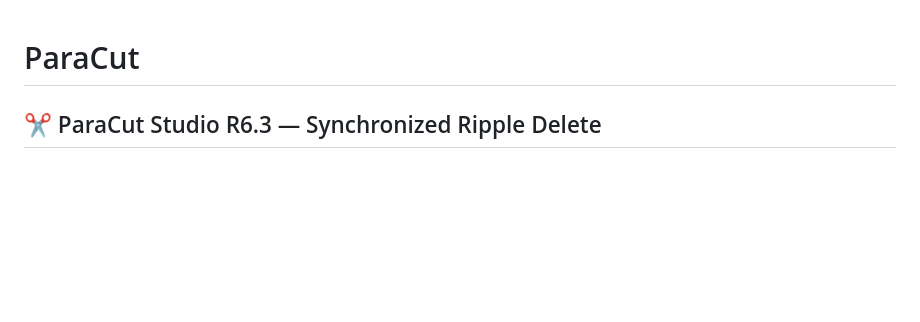
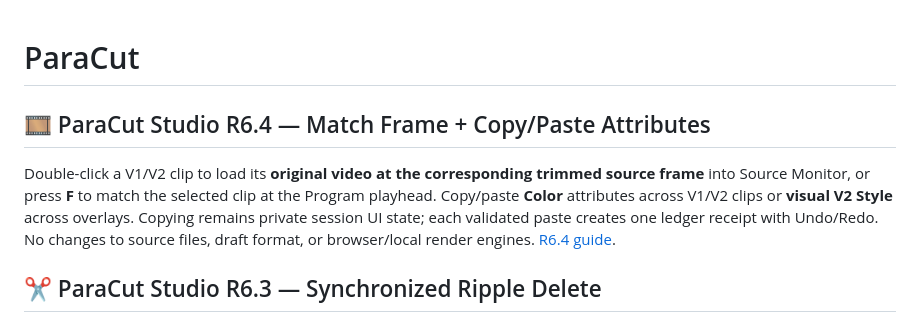
Before and after one commit to MichaelWave369/paracut, a Markdown page: README.md, the part around the change. Rendered like a GitHub page; blank space fills up the shorter version.

Commit message:
docs(studio): announce R6.4 Match Frame and one-receipt-per-paste attribute workflow

```diff
--- a/README.md
+++ b/README.md
@@ -1,4 +1,9 @@
 # ParaCut
+
+## 🎞️ ParaCut Studio R6.4 — Match Frame + Copy/Paste Attributes
+
+Double-click a V1/V2 clip to load its **original video at the corresponding trimmed source frame** into Source Monitor, or press **F** to match the selected clip at the Program playhead. Copy/paste **Color** attributes across V1/V2 clips or **visual V2 Style** across overlays. Copying remains private session UI state; each validated paste creates one ledger receipt with Undo/Redo. No changes to source files, draft format, or browser/local render engines. [R6.4 guide](docs/STUDIO_R64.md).
+
 
 ## ✂️ ParaCut Studio R6.3 — Synchronized Ripple Delete
 
```
